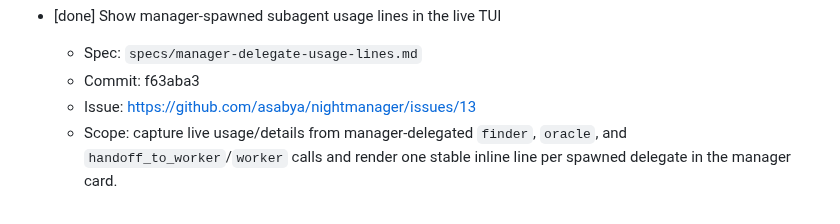
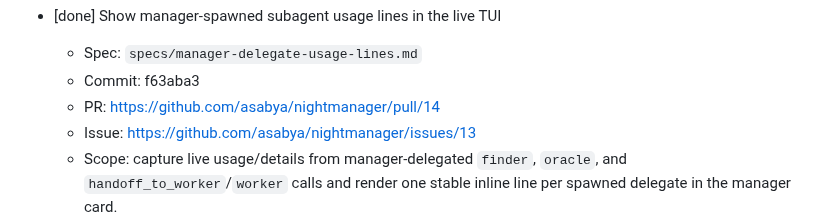
Before and after one commit to asabya/nightmanager, a Markdown page: TODOs.md, the part around the change. Rendered like a GitHub page.

Commit message:
Record manager delegate usage PR
Add the PR URL for the completed manager delegate usage lines TODO after successful PR creation.

```diff
--- a/TODOs.md
+++ b/TODOs.md
@@ -227,6 +227,7 @@ Nightmanager implementation queue.
 - [done] Show manager-spawned subagent usage lines in the live TUI
   - Spec: `specs/manager-delegate-usage-lines.md`
   - Commit: f63aba3
+  - PR: https://github.com/asabya/nightmanager/pull/14
   - Issue: https://github.com/asabya/nightmanager/issues/13
   - Scope: capture live usage/details from manager-delegated `finder`, `oracle`, and `handoff_to_worker`/`worker` calls and render one stable inline line per spawned delegate in the manager card.
   - Acceptance:
```
